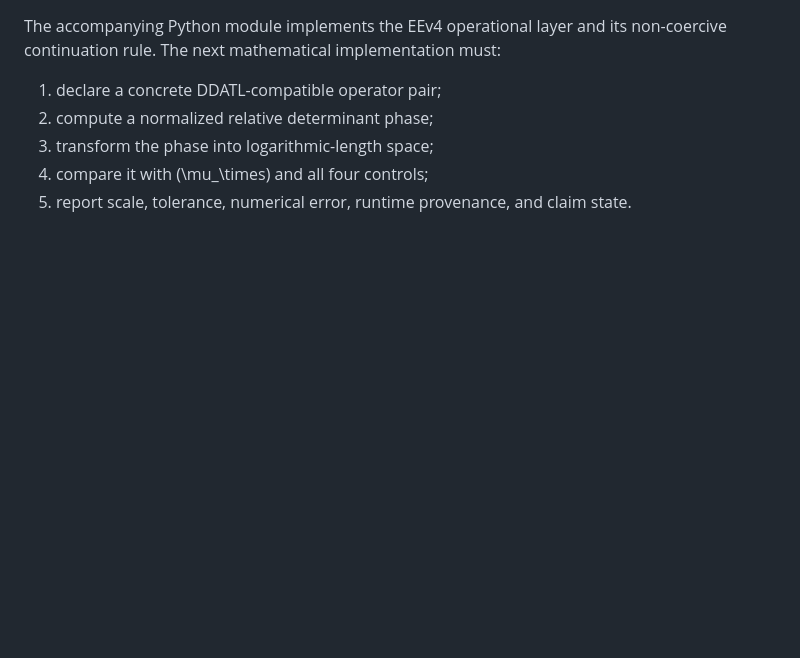
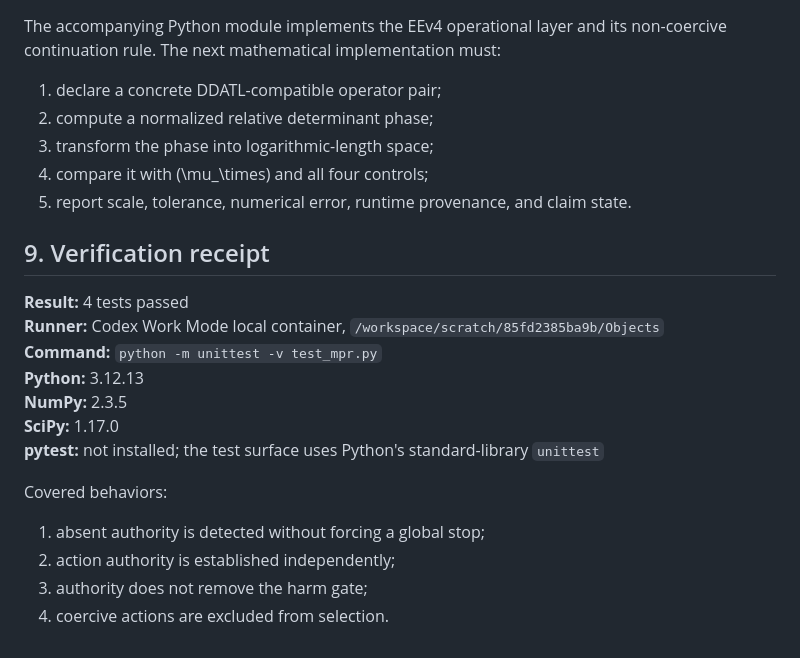
Before and after one commit to Manny536/researchengineeringreports, a Markdown page: Objects/multiplicative-phase-recognition.md, the part around the change. Drawn GitHub-style; blank space fills up the shorter version.

Commit message:
Add MPR verification receipt

```diff
--- a/Objects/multiplicative-phase-recognition.md
+++ b/Objects/multiplicative-phase-recognition.md
@@ -336,3 +336,20 @@ The accompanying Python module implements the EEv4 operational layer and its non
 3. transform the phase into logarithmic-length space;
 4. compare it with \(\mu_\times\) and all four controls;
 5. report scale, tolerance, numerical error, runtime provenance, and claim state.
+
+## 9. Verification receipt
+
+**Result:** 4 tests passed
+**Runner:** Codex Work Mode local container, `/workspace/scratch/85fd2385ba9b/Objects`
+**Command:** `python -m unittest -v test_mpr.py`
+**Python:** 3.12.13
+**NumPy:** 2.3.5
+**SciPy:** 1.17.0
+**pytest:** not installed; the test surface uses Python's standard-library `unittest`
+
+Covered behaviors:
+
+1. absent authority is detected without forcing a global stop;
+2. action authority is established independently;
+3. authority does not remove the harm gate;
+4. coercive actions are excluded from selection.
```
